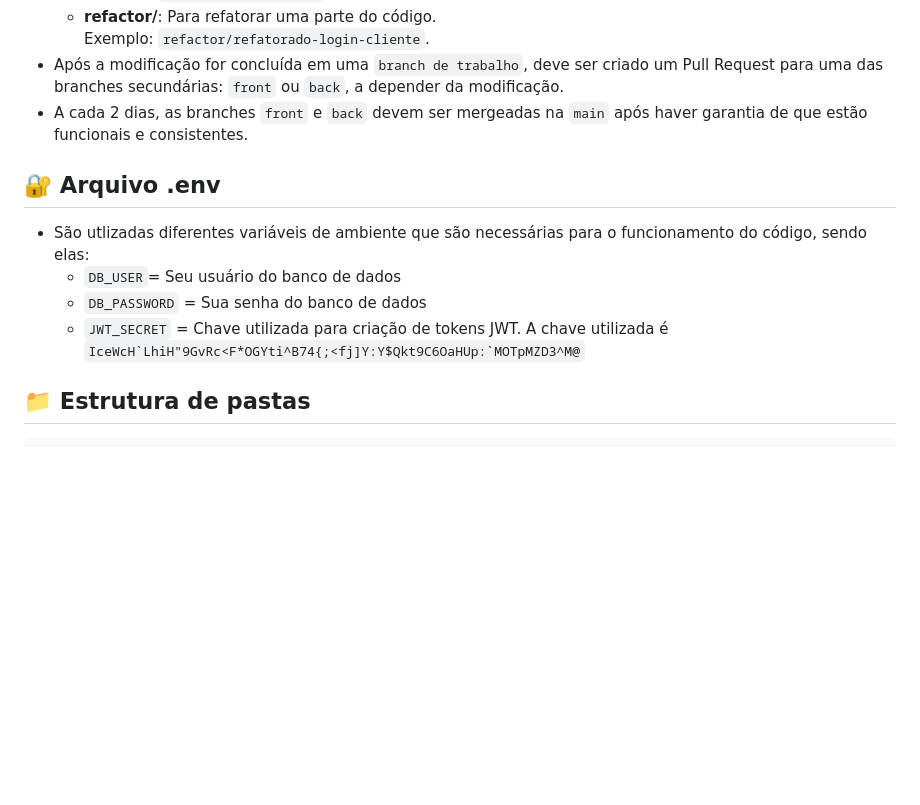
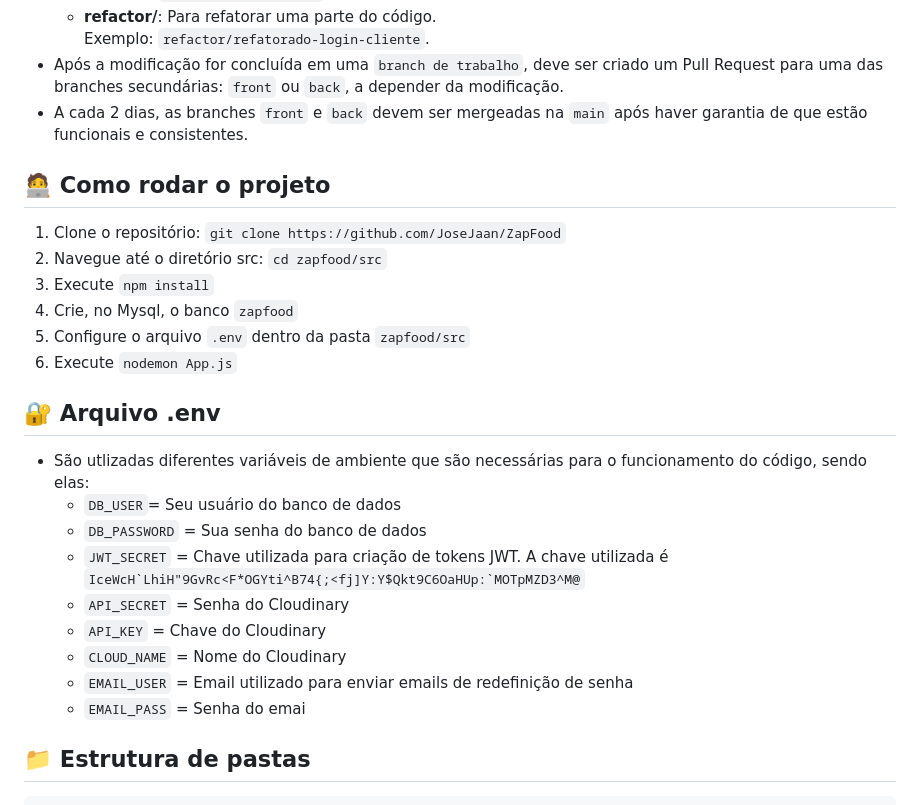
Before and after one commit to JoseJaan/ZapFood, a Markdown page: docs/README.md, the part around the change. Rendered like a GitHub page; blank space fills up the shorter version.

Commit message:
:books: docs: atualizado readme

````diff
--- a/docs/README.md
+++ b/docs/README.md
@@ -38,12 +38,24 @@ O sistema conta com administradores gerais que possuem permissão para visualiza
  - Após a modificação for concluída em uma `branch de trabalho`, deve ser criado um Pull Request para uma das branches secundárias: `front` ou `back`, a depender da modificação.
  - A cada 2 dias, as branches `front` e `back` devem ser mergeadas na `main` após haver garantia de que estão funcionais e consistentes.
 
+## 🧑‍💻 Como rodar o projeto
+1. Clone o repositório: `git clone https://github.com/JoseJaan/ZapFood`
+2. Navegue até o diretório src: `cd zapfood/src`
+3. Execute `npm install`
+4. Crie, no Mysql, o banco `zapfood`
+5. Configure o arquivo `.env` dentro da pasta `zapfood/src`
+6. Execute `nodemon App.js`
+
 ## 🔐 Arquivo .env
 - São utlizadas diferentes variáveis de ambiente que são necessárias para o funcionamento do código, sendo elas:
   - `DB_USER`= Seu usuário do banco de dados
   - `DB_PASSWORD` = Sua senha do banco de dados
   - `JWT_SECRET` = Chave utilizada para criação de tokens JWT. A chave utilizada é ```IceWcH`LhiH"9GvRc<F*OGYti^B74{;<fj]Y:Y$Qkt9C6OaHUp:`MOTpMZD3^M@```
-
+  - `API_SECRET` = Senha do Cloudinary
+  - `API_KEY` = Chave do Cloudinary
+  - `CLOUD_NAME` = Nome do Cloudinary
+  - `EMAIL_USER` = Email utilizado para enviar emails de redefinição de senha
+  - `EMAIL_PASS` = Senha do emai
 
 ## 📁 Estrutura de pastas
 
````
